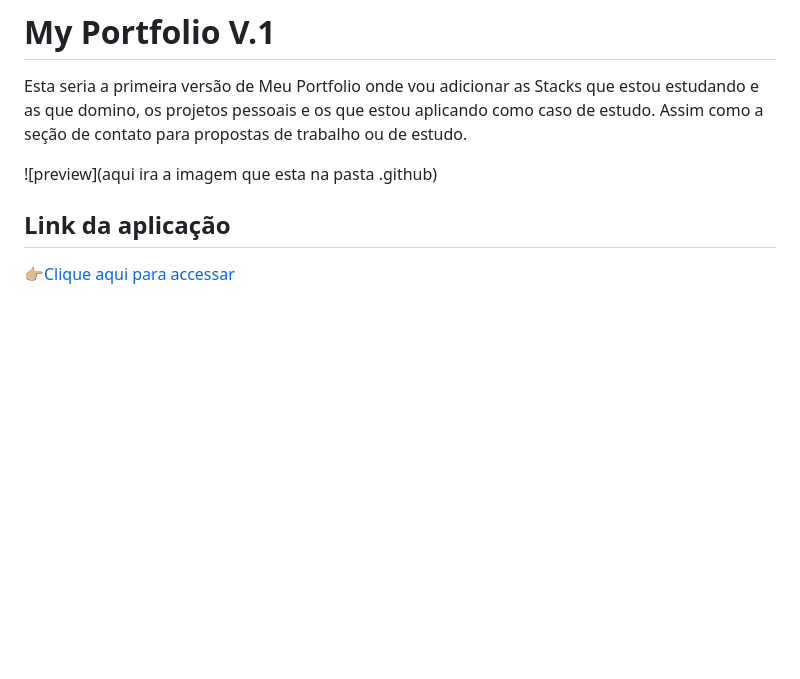
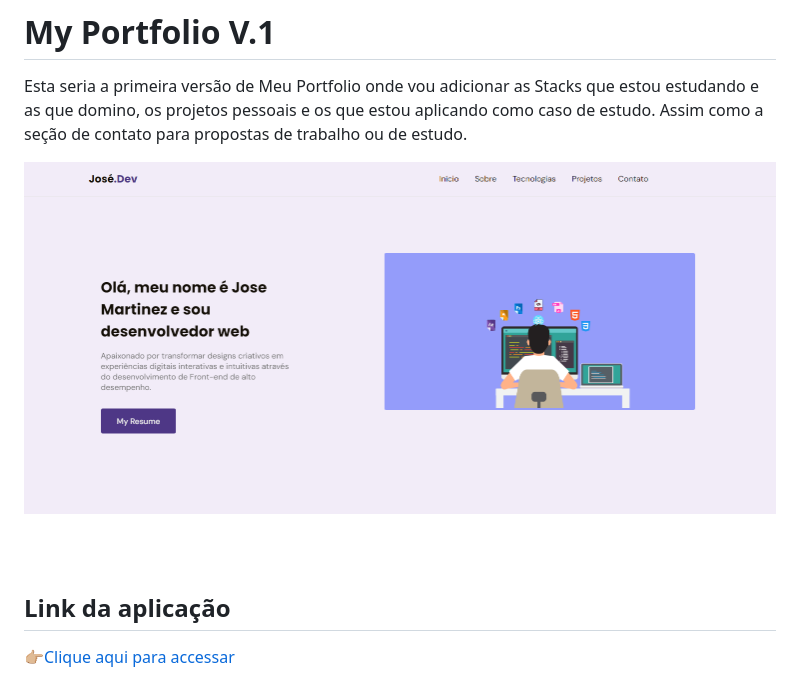
Before and after one commit to Jose26362780/MyPortfolio, a Markdown page: readme.md, the part around the change. Drawn GitHub-style; pictures changed too: .github/cover.png (added); blank space fills up the shorter version.

Commit message:
add cover

```diff
--- a/readme.md
+++ b/readme.md
@@ -6,7 +6,7 @@ projetos pessoais e os que estou aplicando como caso de estudo.
 Assim como a seção de contato para propostas de trabalho
 ou de estudo.
 
-![preview](aqui ira a imagem que esta na pasta .github)
+![preview](.github/cover.png)
 
 
 
```
